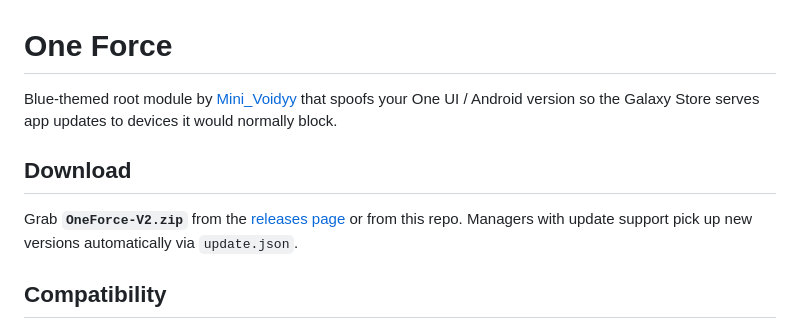
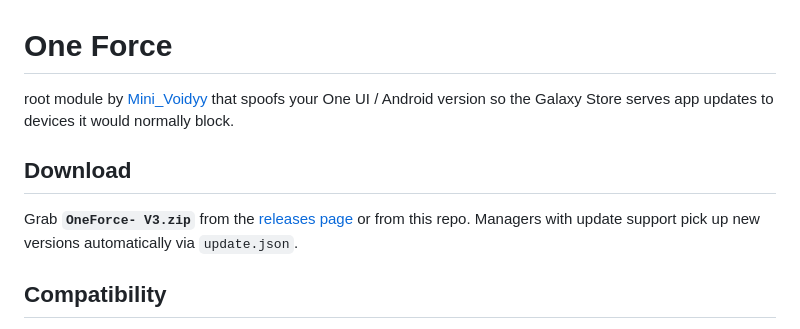
Before and after one commit to MiniVoidyy/OneForce-, a Markdown page: README.md, the part around the change. GitHub-like rendering.

```diff
--- a/README.md
+++ b/README.md
@@ -1,11 +1,11 @@
 # One Force
 
-Blue-themed root module by [Mini_Voidyy](https://github.com/MiniVoidyy) that
+root module by [Mini_Voidyy](https://github.com/MiniVoidyy) that
 spoofs your One UI / Android version so the Galaxy Store serves app updates
 to devices it would normally block.
 
 ## Download
-Grab **`OneForce-V2.zip`** from the [releases page](https://github.com/MiniVoidyy/OneForce-/releases/latest)
+Grab **`OneForce- V3.zip`** from the [releases page](https://github.com/MiniVoidyy/OneForce-/releases/latest)
 or from this repo. Managers with update support pick up new versions
 automatically via `update.json`.
 
```
